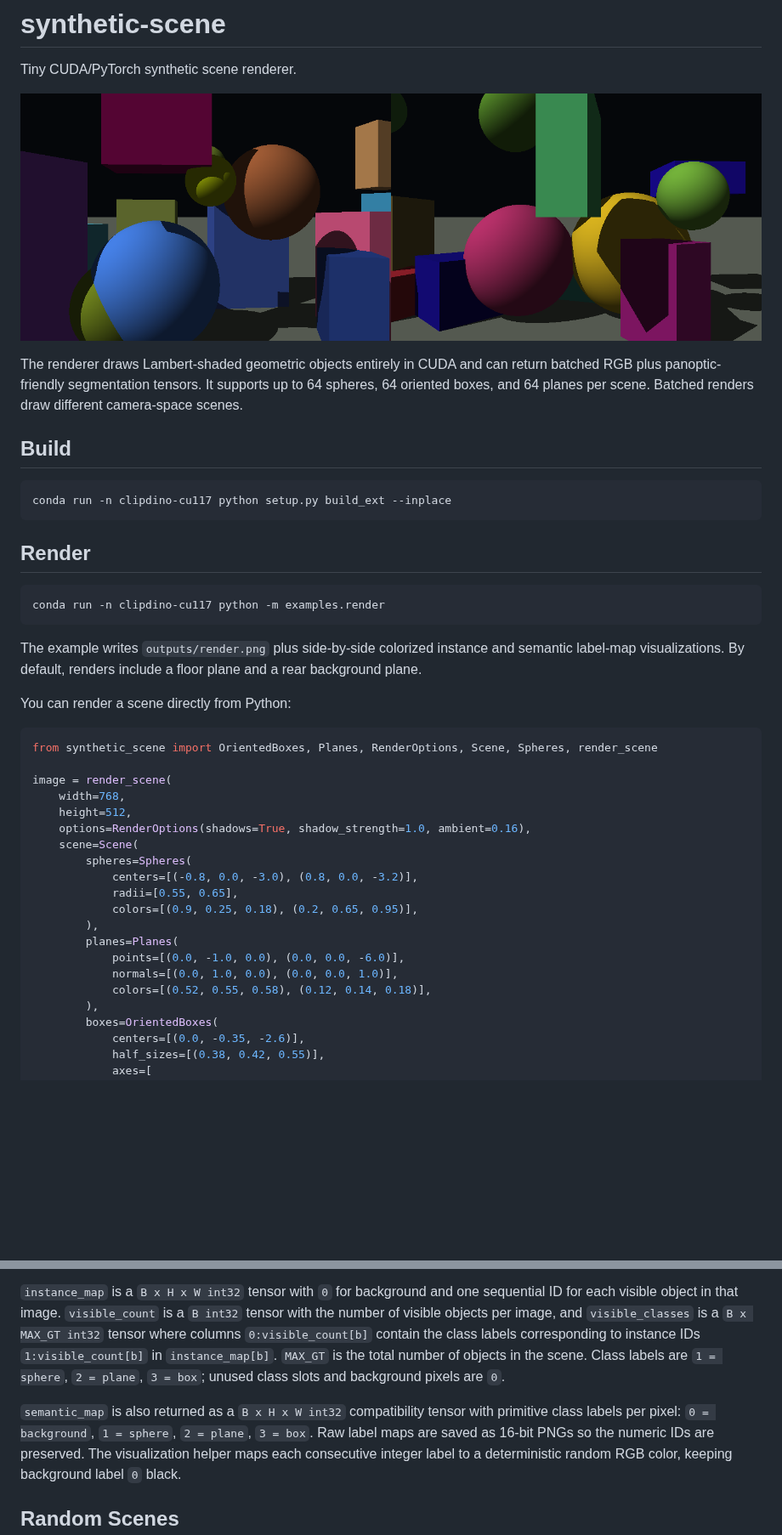
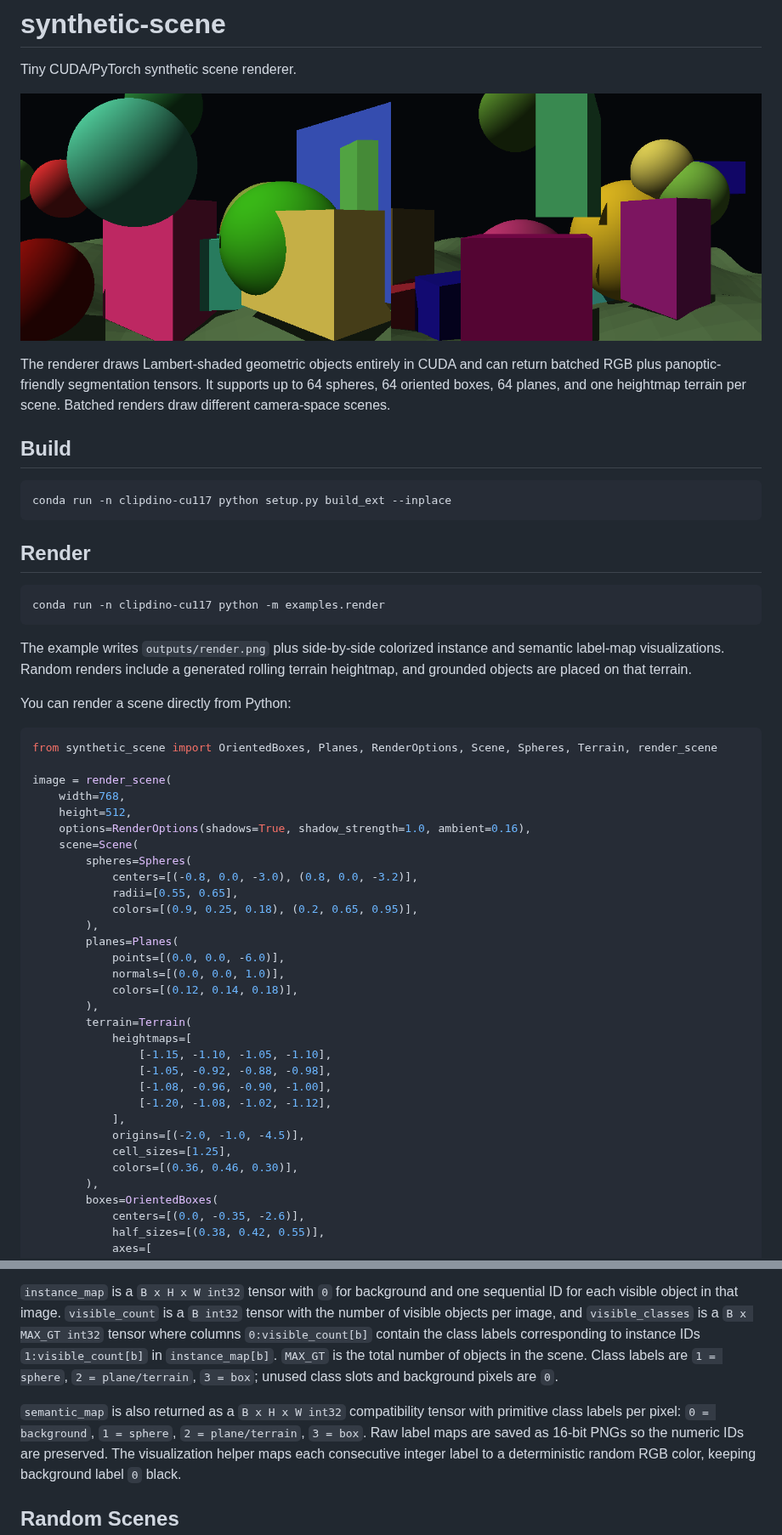
Before and after one commit to AndyBarcia/synthetic-scene, a Markdown page: README.md, 2 parts joined by grey strips. Shown at 85% size. Rendered like a GitHub page; pictures changed too: outputs/render.png; blank space fills up the shorter version.

Commit message:
Terrain rasterization

````diff
--- a/README.md
+++ b/README.md
@@ -5,9 +5,9 @@ Tiny CUDA/PyTorch synthetic scene renderer.
 ![Example render](outputs/render.png)
 
 The renderer draws Lambert-shaded geometric objects entirely in CUDA and can
-return batched RGB plus panoptic-friendly segmentation tensors. It supports up to 64
-spheres, 64 oriented boxes, and 64 planes per scene. Batched renders draw
-different camera-space scenes.
+return batched RGB plus panoptic-friendly segmentation tensors. It supports up
+to 64 spheres, 64 oriented boxes, 64 planes, and one heightmap terrain per
+scene. Batched renders draw different camera-space scenes.
 
 ## Build
 
@@ -22,13 +22,13 @@ conda run -n clipdino-cu117 python -m examples.render
 ```
 
 The example writes `outputs/render.png` plus side-by-side colorized instance and
-semantic label-map visualizations. By default, renders include a floor plane and
-a rear background plane.
+semantic label-map visualizations. Random renders include a generated rolling
+terrain heightmap, and grounded objects are placed on that terrain.
 
 You can render a scene directly from Python:
 
 ```python
-from synthetic_scene import OrientedBoxes, Planes, RenderOptions, Scene, Spheres, render_scene
+from synthetic_scene import OrientedBoxes, Planes, RenderOptions, Scene, Spheres, Terrain, render_scene
 
 image = render_scene(
     width=768,
@@ -41,9 +41,20 @@ image = render_scene(
             colors=[(0.9, 0.25, 0.18), (0.2, 0.65, 0.95)],
         ),
         planes=Planes(
-            points=[(0.0, -1.0, 0.0), (0.0, 0.0, -6.0)],
-            normals=[(0.0, 1.0, 0.0), (0.0, 0.0, 1.0)],
-            colors=[(0.52, 0.55, 0.58), (0.12, 0.14, 0.18)],
+            points=[(0.0, 0.0, -6.0)],
+            normals=[(0.0, 0.0, 1.0)],
+            colors=[(0.12, 0.14, 0.18)],
+        ),
+        terrain=Terrain(
+            heightmaps=[
+                [-1.15, -1.10, -1.05, -1.10],
+                [-1.05, -0.92, -0.88, -0.98],
+                [-1.08, -0.96, -0.90, -1.00],
+                [-1.20, -1.08, -1.02, -1.12],
+            ],
+            origins=[(-2.0, -1.0, -4.5)],
+            cell_sizes=[1.25],
+            colors=[(0.36, 0.46, 0.30)],
         ),
         boxes=OrientedBoxes(
             centers=[(0.0, -0.35, -2.6)],
@@ -90,12 +101,12 @@ sequential ID for each visible object in that image. `visible_count` is a
 `visible_classes` is a `B x MAX_GT int32` tensor where columns
 `0:visible_count[b]` contain the class labels corresponding to instance IDs
 `1:visible_count[b]` in `instance_map[b]`. `MAX_GT` is the total number of
-objects in the scene. Class labels are `1 = sphere`, `2 = plane`, `3 = box`;
-unused class slots and background pixels are `0`.
+objects in the scene. Class labels are `1 = sphere`, `2 = plane/terrain`,
+`3 = box`; unused class slots and background pixels are `0`.
 
 `semantic_map` is also returned as a `B x H x W int32` compatibility tensor with
-primitive class labels per pixel: `0 = background`, `1 = sphere`, `2 = plane`,
-`3 = box`.
+primitive class labels per pixel: `0 = background`, `1 = sphere`,
+`2 = plane/terrain`, `3 = box`.
 Raw label maps are saved as 16-bit PNGs so the numeric IDs are preserved. The
 visualization helper maps each consecutive integer label to a deterministic
 random RGB color, keeping background label `0` black.
````
Also changed, not shown: other parts of README.md (+4 -3 lines), 4 other files.
